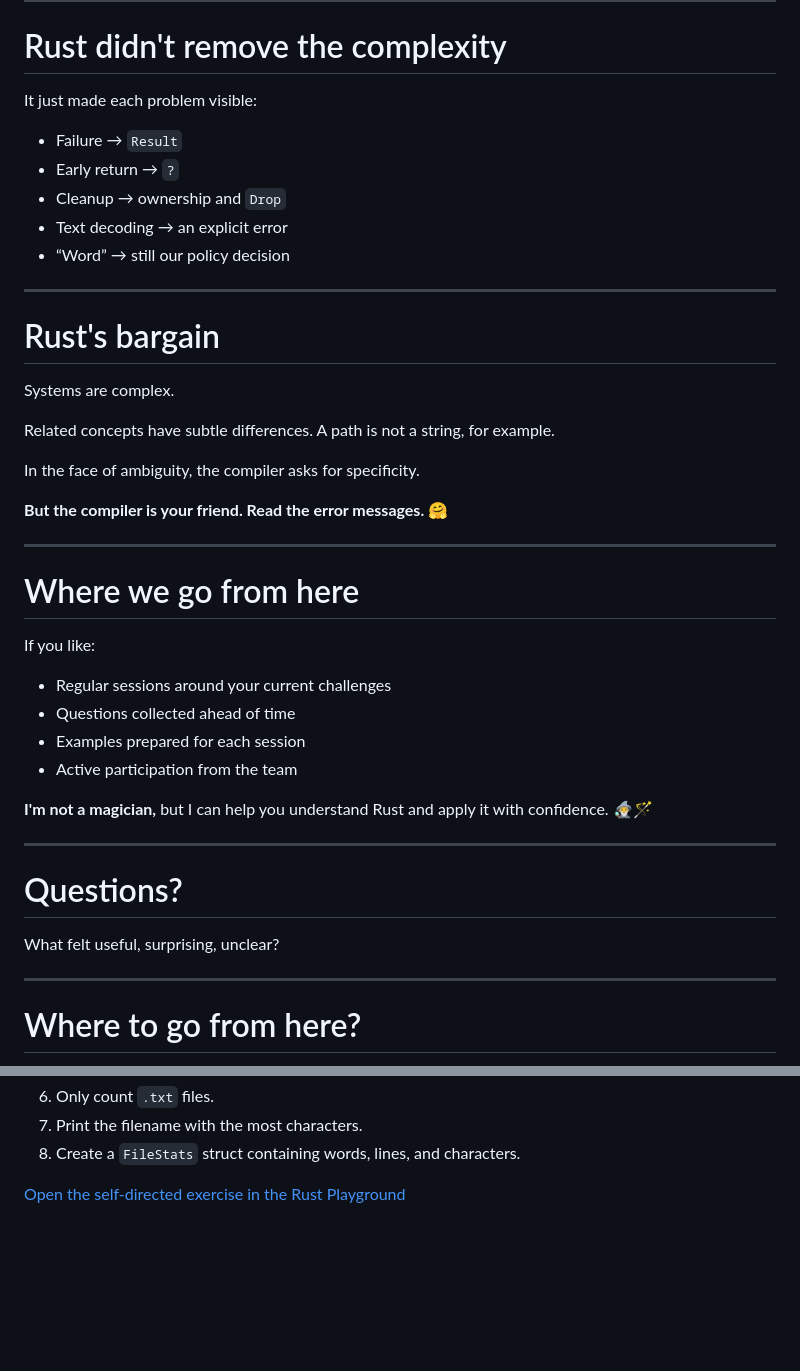
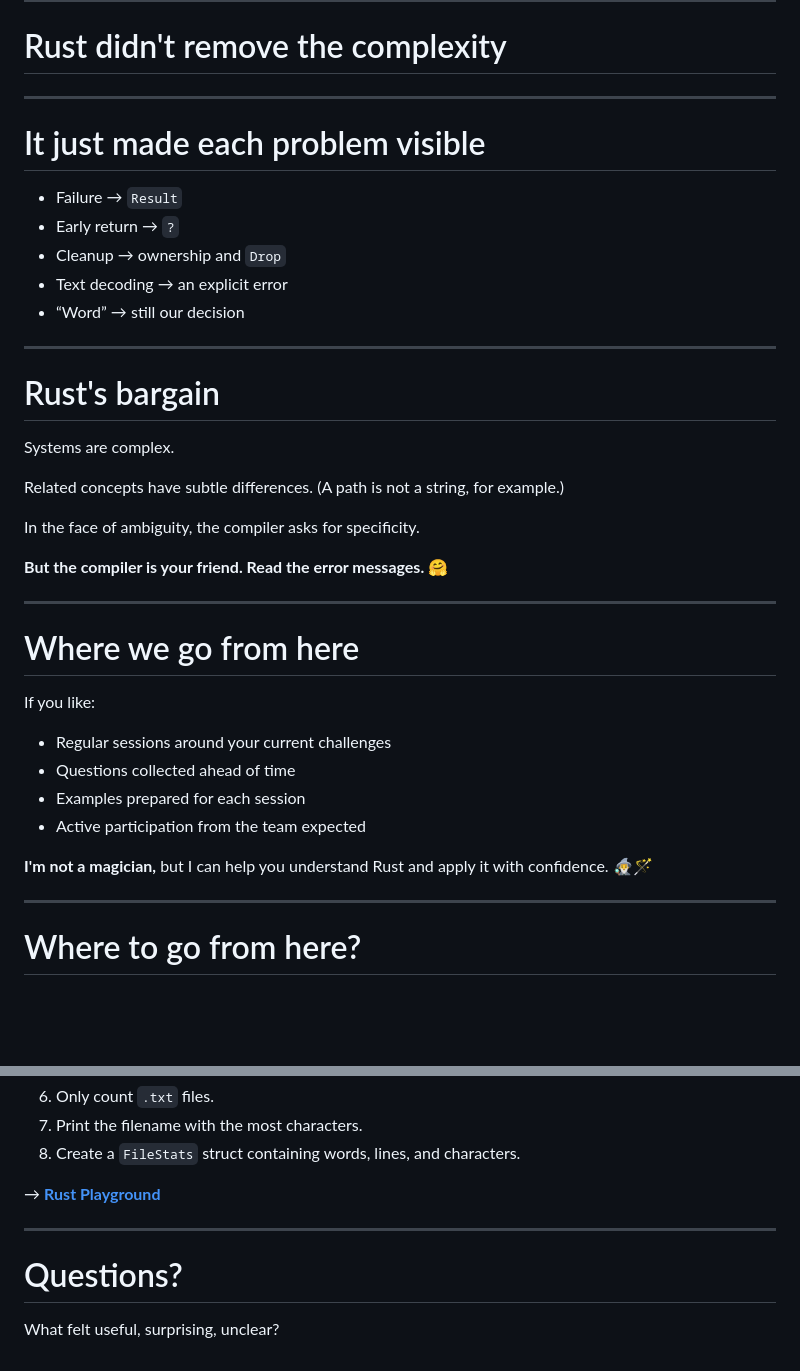
Before and after one commit to corrode/slides, a Markdown page: examples/intro-to-rust.md, 2 parts joined by grey strips. Rendered like a GitHub page; blank space fills up the shorter version.

Commit message:
work on intro

```diff
--- a/examples/intro-to-rust.md
+++ b/examples/intro-to-rust.md
@@ -375,13 +375,15 @@ This is why Rust is so powerful.
 
 # Rust didn't remove the complexity
 
-It just made each problem visible:
+---
+
+# It just made each problem visible
 
 - Failure → `Result`
 - Early return → `?`
 - Cleanup → ownership and `Drop`
 - Text decoding → an explicit error
-- “Word” → still our policy decision
+- “Word” → still our decision
 
 ---
 
@@ -389,7 +391,7 @@ It just made each problem visible:
 
 Systems are complex.
 
-Related concepts have subtle differences. A path is not a string, for example.
+Related concepts have subtle differences. (A path is not a string, for example.)
 
 In the face of ambiguity, the compiler asks for specificity.
 
@@ -404,15 +406,9 @@ If you like:
 - Regular sessions around your current challenges
 - Questions collected ahead of time
 - Examples prepared for each session
-- Active participation from the team
+- Active participation from the team expected
 
 **I'm not a magician,** but I can help you understand Rust and apply it with confidence. 🧙‍♂️🪄
-
----
-
-# Questions?
-
-What felt useful, surprising, unclear?
 
 ---
 
@@ -430,4 +426,10 @@ What felt useful, surprising, unclear?
 7. Print the filename with the most characters.
 8. Create a `FileStats` struct containing words, lines, and characters.
 
-[Open the self-directed exercise in the Rust Playground](https://play.rust-lang.org/?version=stable&mode=debug&edition=2024&gist=afa67b8068a6efcaa587734ad83aedfe)
+→ [**Rust Playground**](https://play.rust-lang.org/?version=stable&mode=debug&edition=2024&gist=afa67b8068a6efcaa587734ad83aedfe)
+
+---
+
+# Questions?
+
+What felt useful, surprising, unclear?
```
